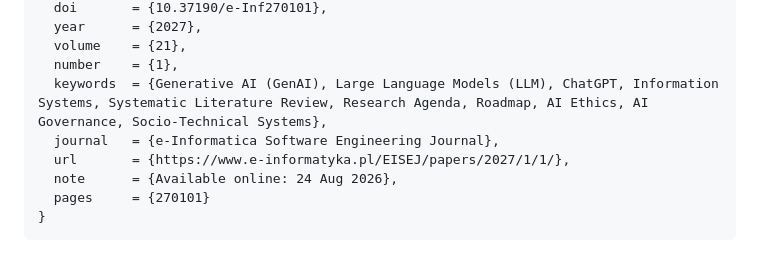
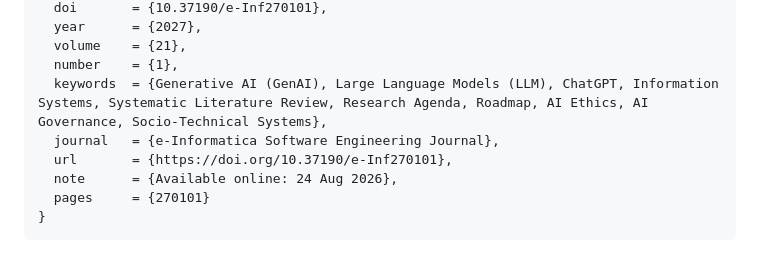
Before and after one commit to przybylek/GenAI4IS, a Markdown page: README.md, the part around one of its changes. GitHub-like rendering.

```diff
--- a/README.md
+++ b/README.md
@@ -108,7 +108,7 @@ If you use the materials in this repository or refer to our work, please cite ou
   number	= {1},
   keywords	= {Generative AI (GenAI), Large Language Models (LLM), ChatGPT, Information Systems, Systematic Literature Review, Research Agenda, Roadmap, AI Ethics, AI Governance, Socio-Technical Systems},
   journal	= {e-Informatica Software Engineering Journal},
-  url		= {https://www.e-informatyka.pl/EISEJ/papers/2027/1/1/},
+  url		= {https://doi.org/10.37190/e-Inf270101},
   note		= {Available online: 24 Aug 2026},
   pages		= {270101}
 }
```
Also changed, not shown: other parts of README.md (+2 -2 lines).
